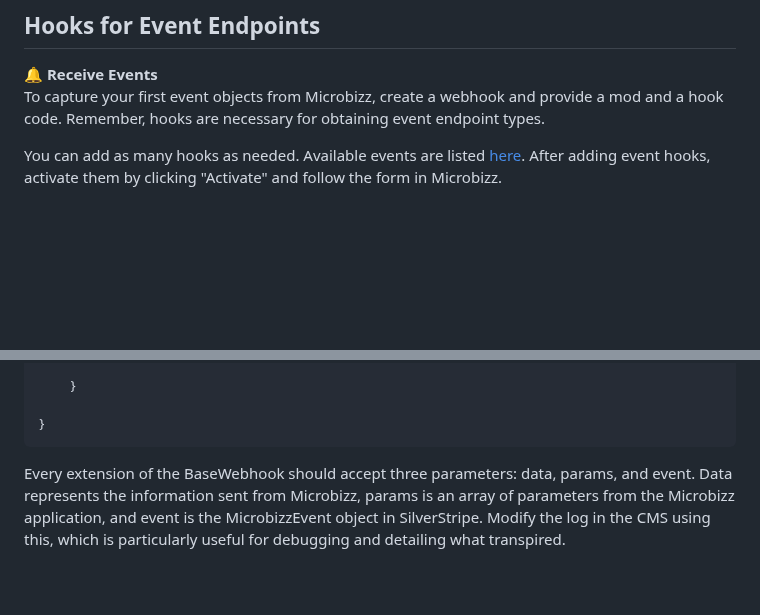
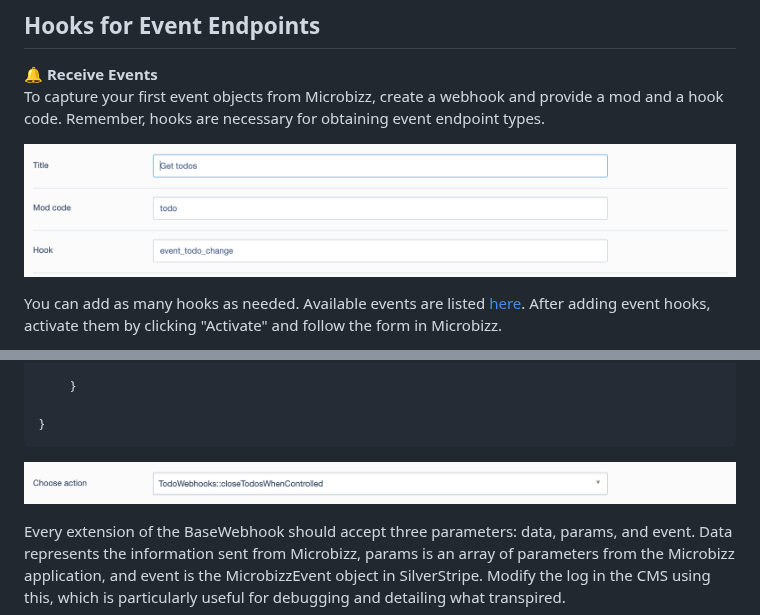
Before and after one commit to joelgrondrup/silverstripe-microbizz, a Markdown page: README.md, 2 parts joined by grey strips. GitHub-like rendering; pictures changed too: docs/images/doc-image-2.png (added), docs/images/doc-image-3.png (added); blank space fills up the shorter version.

Commit message:
Doc update with images

````diff
--- a/README.md
+++ b/README.md
@@ -38,6 +38,8 @@ Complete the configuration by providing an API key, username, and password, whic
 
 🔔 **Receive Events**
 To capture your first event objects from Microbizz, create a webhook and provide a mod and a hook code. Remember, hooks are necessary for obtaining event endpoint types.
+
+![Image of fields for webhook with title, mod and hook code](docs/images/doc-image-2.png)
 
 You can add as many hooks as needed. Available events are listed [here](https://micropedia.microbizz.com/tec/making-a-microbizz-app#MakingaMicrobizzapp-Programmingendpoints). After adding event hooks, activate them by clicking "Activate" and follow the form in Microbizz.
 
@@ -66,6 +68,8 @@ class TodoWebhooks extends BaseWebhook {
 
 }
 ```
+
+![Field for customs webhook functions](docs/images/doc-image-3.png)
 
 Every extension of the BaseWebhook should accept three parameters: data, params, and event. Data represents the information sent from Microbizz, params is an array of parameters from the Microbizz application, and event is the MicrobizzEvent object in SilverStripe. Modify the log in the CMS using this, which is particularly useful for debugging and detailing what transpired.
 
````
Also changed, not shown: other parts of README.md (+1 -1 lines).
